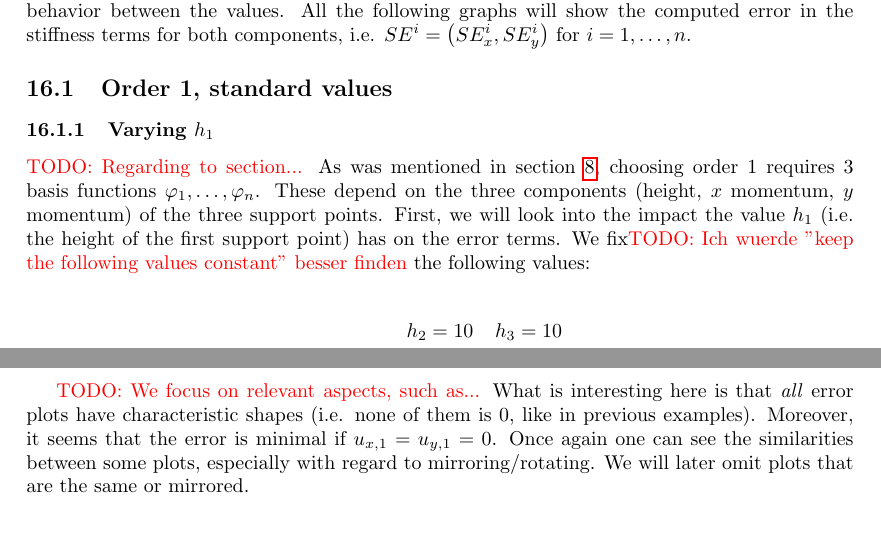
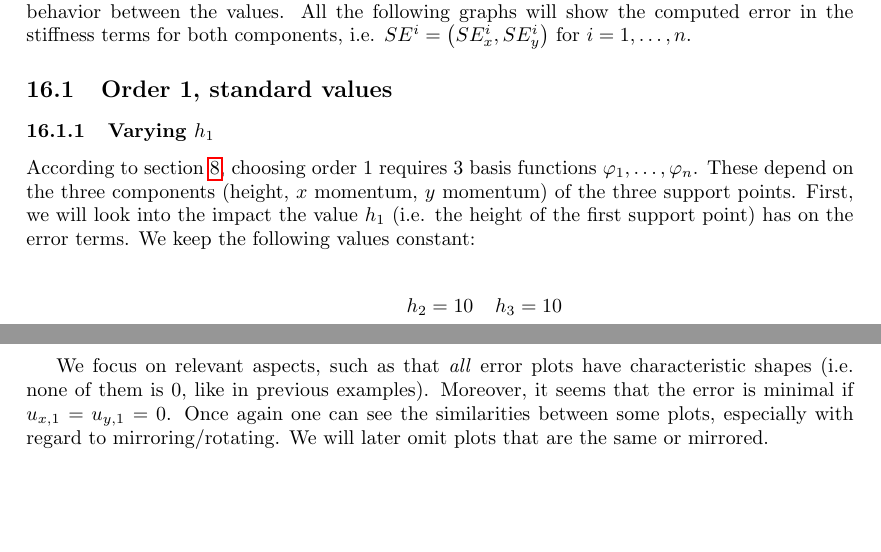
Before and after one commit to phimuemue/idp, a LaTeX paper (results.tex): two parts of pages 37 and 40 of 60 before the commit and two parts of pages 37 and 39 of 59 after it, joined at a grey line, cut so that both start at the same text. Compiled offline with pdfLaTeX.

Commit message:
Some TODOs in 16.1

```diff
--- a/results.tex
+++ b/results.tex
@@ -1899,7 +1899,7 @@ Following are reports of various scenarios we have tested, trying to find out an
 \subsubsection{\texorpdfstring{Varying $h_1$}{Varying h1}}
 \label{sec:stiffness-analysis-standard-values-var-h1}
 
-\todo{Regarding to section...} As was mentioned in section \ref{sec:basis-functions-choice}, choosing order 1 requires 3 basis functions $\phi_1,\dots,\phi_n$. These depend on the three components (height, $x$ momentum, $y$ momentum) of the three support points. First, we will look into the impact the value $h_1$ (i.e. the height of the first support point) has on the error terms. We fix\todo{Ich wuerde "keep the following values constant" besser finden} the following values:
+According to section \ref{sec:basis-functions-choice}, choosing order 1 requires 3 basis functions $\phi_1,\dots,\phi_n$. These depend on the three components (height, $x$ momentum, $y$ momentum) of the three support points. First, we will look into the impact the value $h_1$ (i.e. the height of the first support point) has on the error terms. We keep the following values constant:
 
 \begin{eqnarray*}
   & h_2 = 10 & h_3 = 10 \\
@@ -1988,8 +1988,7 @@ The resulting plots are shown in figure \ref{fig:standardwerte_nach_ux1_ux2_ord1
 
 \input{standardwerte_nach_ux1_uy1_ord1/tex.tex}
 
-\todo{We focus on relevant aspects, such as...}
-What is interesting here is that \emph{all} error plots have characteristic shapes (i.e. none of them is 0, like in previous examples). Moreover, it seems that the error is minimal if $u_{x,1}=u_{y,1}=0$. Once again one can see the similarities between some plots, especially with regard to mirroring/rotating. We will later omit plots that are the same or mirrored.
+We focus on relevant aspects, such as that \emph{all} error plots have characteristic shapes (i.e. none of them is 0, like in previous examples). Moreover, it seems that the error is minimal if $u_{x,1}=u_{y,1}=0$. Once again one can see the similarities between some plots, especially with regard to mirroring/rotating. We will later omit plots that are the same or mirrored.
 
 \clearpage{} % force output of *all* floats up to now, since LaTeX crahes otherwise
 
```
Also changed, not shown: results.tex (6 more changed lines).
